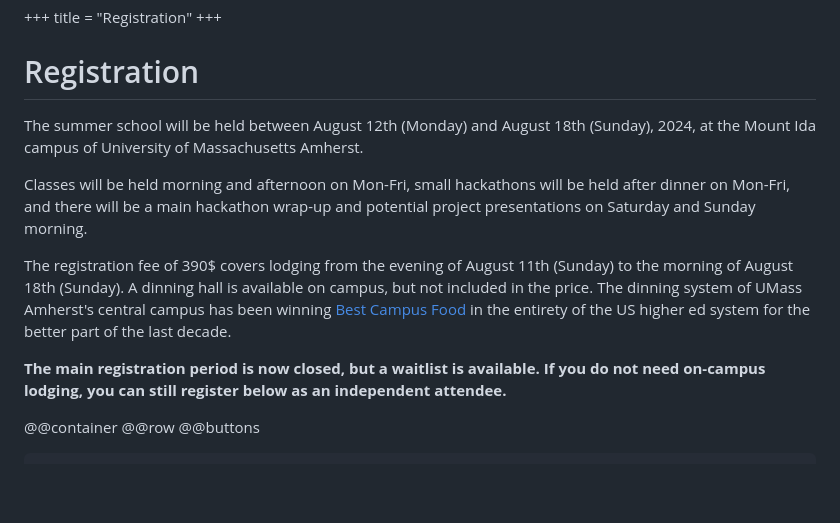
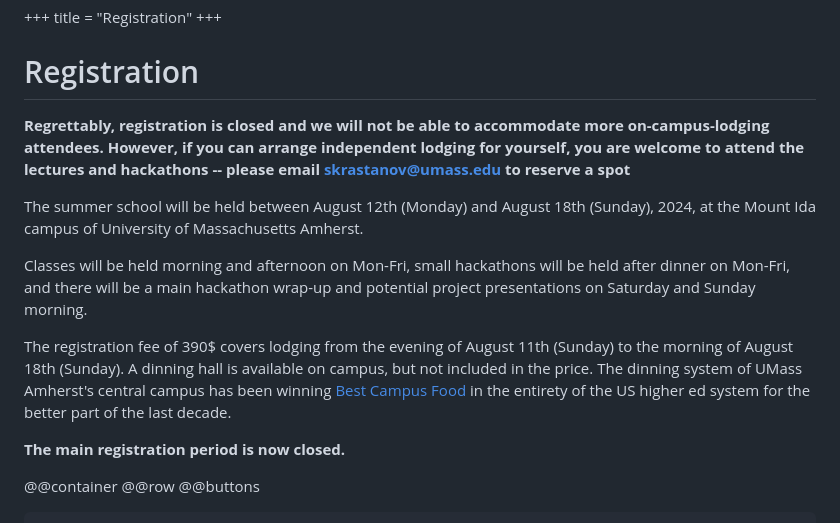
Before and after one commit to UMassQIS/QNumericsSchool, a Markdown page: registration.md, the part around the change printed below. Drawn GitHub-style; blank space fills up the shorter version.

Commit message:
close registration

```diff
--- a/registration.md
+++ b/registration.md
@@ -3,6 +3,8 @@ title = "Registration"
 +++
 
 # Registration
+
+**Regrettably, registration is closed and we will not be able to accommodate more on-campus-lodging attendees. However, if you can arrange independent lodging for yourself, you are welcome to attend the lectures and hackathons -- please email [skrastanov@umass.edu](mailto:skrastanov@umass.edu) to reserve a spot**
 
 The summer school will be held between August 12th (Monday) and August 18th (Sunday), 2024, at the Mount Ida campus of University of Massachusetts Amherst.
 
@@ -10,7 +12,7 @@ Classes will be held morning and afternoon on Mon-Fri, small hackathons will be
 
 The registration fee of 390\$ covers lodging from the evening of August 11th (Sunday) to the morning of August 18th (Sunday). A dinning hall is available on campus, but not included in the price. The dinning system of UMass Amherst's central campus has been winning [Best Campus Food](https://www.umass.edu/news/article/umass-amherst-earns-no-1-spot-seventh-time-best-campus-food-rankings-princeton-review) in the entirety of the US higher ed system for the better part of the last decade.
 
-**The main registration period is now closed, but a waitlist is available. If you do not need on-campus lodging, you can still register below as an independent attendee.**
+**The main registration period is now closed.**
 
 @@container
 @@row
```
Also changed, not shown: other parts of registration.md (+3 -11 lines), index.md (+1 -1 lines).
